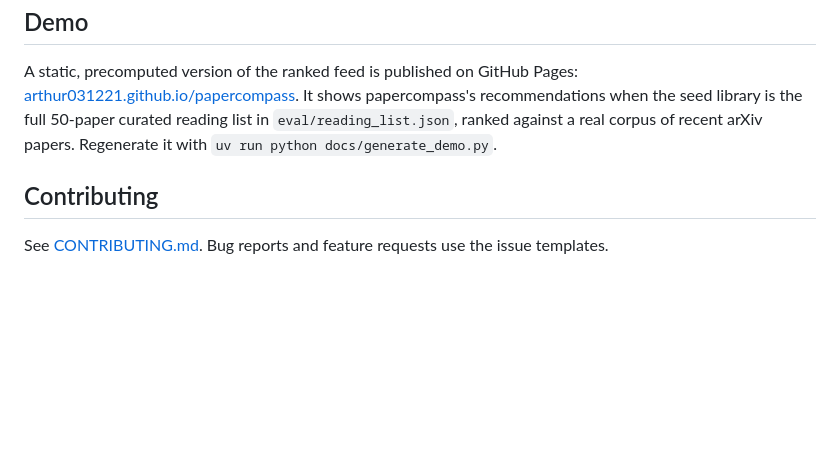
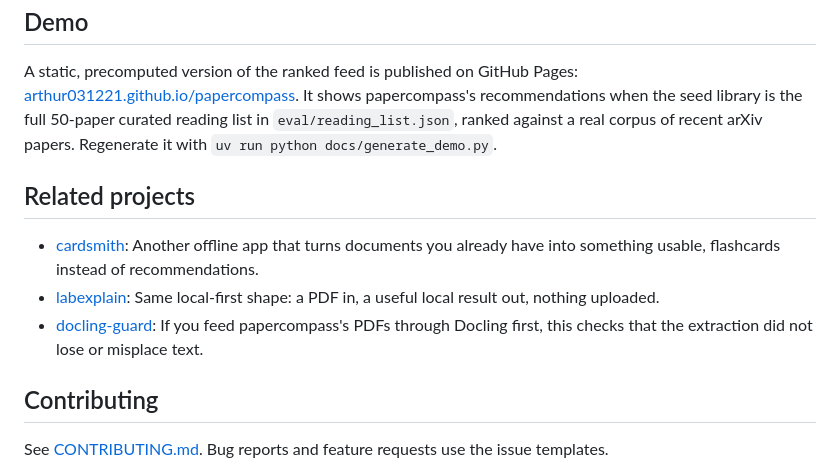
Before and after one commit to Arthur031221/PaperCompass, a Markdown page: README.md, the part around the change. Rendered like a GitHub page; blank space fills up the shorter version.

Commit message:
Add Related projects section to README

```diff
--- a/README.md
+++ b/README.md
@@ -109,6 +109,12 @@ Full method and raw numbers in [`eval/RESULTS.md`](eval/RESULTS.md), reproduce w
 
 A static, precomputed version of the ranked feed is published on GitHub Pages: [arthur031221.github.io/papercompass](https://arthur031221.github.io/papercompass/). It shows papercompass's recommendations when the seed library is the full 50-paper curated reading list in `eval/reading_list.json`, ranked against a real corpus of recent arXiv papers. Regenerate it with `uv run python docs/generate_demo.py`.
 
+## Related projects
+
+- [cardsmith](https://github.com/Arthur031221/cardsmith): Another offline app that turns documents you already have into something usable, flashcards instead of recommendations.
+- [labexplain](https://github.com/Arthur031221/labexplain): Same local-first shape: a PDF in, a useful local result out, nothing uploaded.
+- [docling-guard](https://github.com/Arthur031221/docling-guard): If you feed papercompass's PDFs through Docling first, this checks that the extraction did not lose or misplace text.
+
 ## Contributing
 
 See [CONTRIBUTING.md](CONTRIBUTING.md). Bug reports and feature requests use the issue templates.
```
